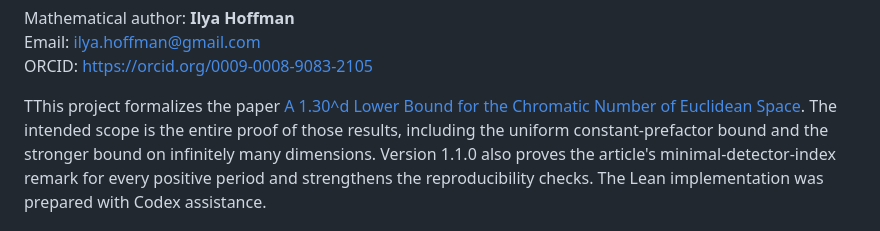
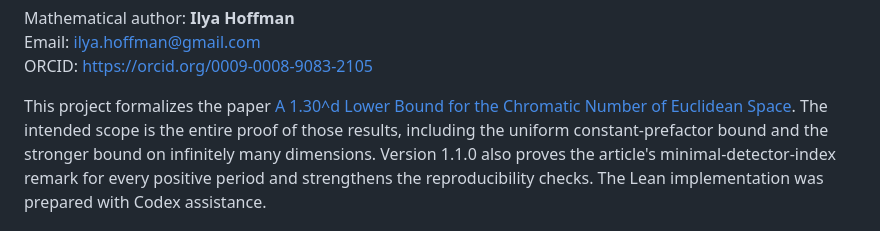
Before and after one commit to ilyahoffman/euclidean-chromatic-lower-bound, a Markdown page: README.md, the part around the change. GitHub-like rendering.

```diff
--- a/README.md
+++ b/README.md
@@ -21,7 +21,7 @@ Mathematical author: **Ilya Hoffman**
 Email: ilya.hoffman@gmail.com
 ORCID: https://orcid.org/0009-0008-9083-2105
 
-TThis project formalizes the paper [A 1.30^d Lower Bound for the Chromatic Number of Euclidean Space](https://zenodo.org/records/22838037). The intended scope is
+This project formalizes the paper [A 1.30^d Lower Bound for the Chromatic Number of Euclidean Space](https://zenodo.org/records/22838037). The intended scope is
 the entire proof of those results, including the uniform constant-prefactor
 bound and the stronger bound on infinitely many dimensions. Version 1.1.0
 also proves the article's minimal-detector-index remark for every positive
```
